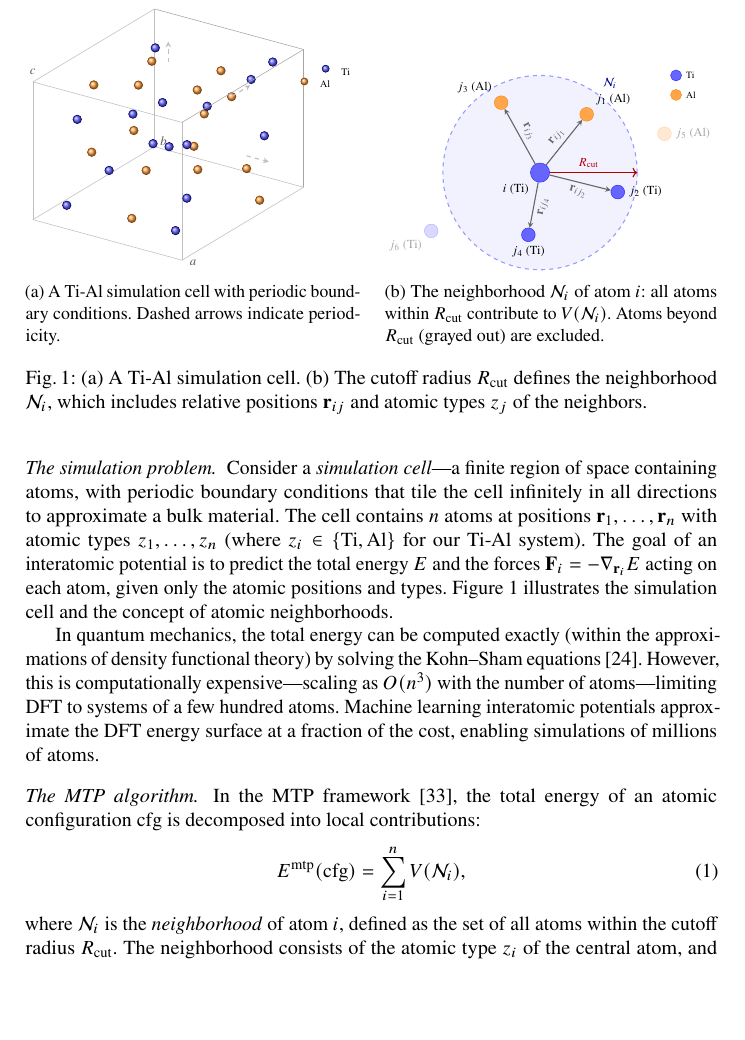
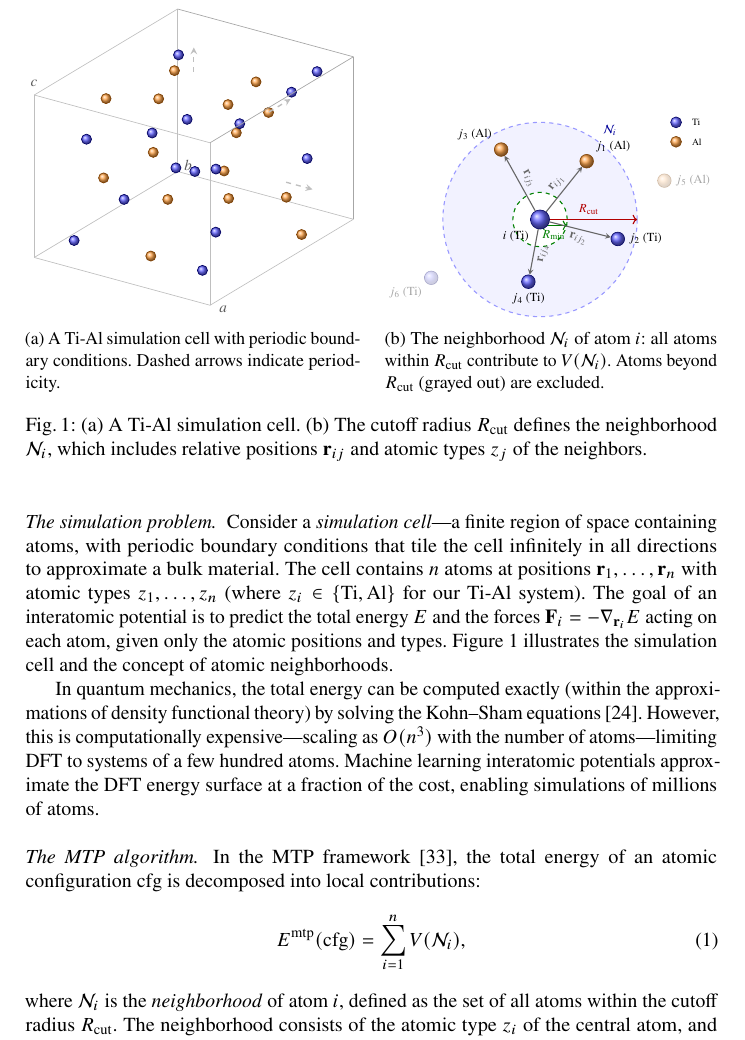
Before and after one commit to danielhz/mlips-ontology, a LaTeX paper (paper.tex, which reads artifacts/figures/cutoff-neighborhood.tex, artifacts/figures/simulation-cell-3d.tex): part of page 6 of 54, cut so that both start at the same text, the shorter picture padded with empty space. Compiled offline with pdfLaTeX.

Commit message:
Unify atom styles across subfigures, add Rmin to cutoff diagram

```diff
--- a/artifacts/figures/cutoff-neighborhood.tex
+++ b/artifacts/figures/cutoff-neighborhood.tex
@@ -27,16 +31,18 @@
 \node[ti, outside, label={[font=\footnotesize, opacity=0.35]below left:$j_6$ (Ti)}] (j6) at (-2.8,-1.5) {};
 
 % Relative position vectors r_ij
-\draw[rij] (center) -- node[rij-label, above, sloped] {$\relPos_{i j_1}$} (j1);
-\draw[rij] (center) -- node[rij-label, below, sloped] {$\relPos_{i j_2}$} (j2);
-\draw[rij] (center) -- node[rij-label, above, sloped] {$\relPos_{i j_3}$} (j3);
-\draw[rij] (center) -- node[rij-label, below, sloped] {$\relPos_{i j_4}$} (j4);
+\draw[rij] (center) -- node[rij-label, above, sloped] {$\relPos_{ij_1}$} (j1);
+\draw[rij] (center) -- node[rij-label, below, sloped] {$\relPos_{ij_2}$} (j2);
+\draw[rij] (center) -- node[rij-label, above, sloped] {$\relPos_{ij_3}$} (j3);
+\draw[rij] (center) -- node[rij-label, below, sloped] {$\relPos_{ij_4}$} (j4);
 
 % Neighborhood label
 \node[font=\footnotesize, blue!60!black] at (1.8,2.3) {$\neigh{i}$};
 
 % Legend
-\node[ti, minimum size=8pt, label={[font=\scriptsize]right:Ti}] at (3.5,2.5) {};
-\node[al, minimum size=8pt, label={[font=\scriptsize]right:Al}] at (3.5,2.0) {};
+\node[ti, minimum size=8pt] at (3.5,2.5) {};
+\node[font=\scriptsize, anchor=west] at (3.8,2.5) {Ti};
+\node[al, minimum size=8pt] at (3.5,2.0) {};
+\node[font=\scriptsize, anchor=west] at (3.8,2.0) {Al};
 
 \end{tikzpicture}
--- a/artifacts/figures/simulation-cell-3d.tex
+++ b/artifacts/figures/simulation-cell-3d.tex
@@ -74,10 +74,4 @@
 \draw[->, >=stealth, dashed, gray!50, thick] (2,\L+0.1,2) -- (2,\L+0.7,2);
 \draw[->, >=stealth, dashed, gray!50, thick] (2,2,\L+0.1) -- (2,2,\L+0.7);
 
-% Legend
-\node[ti, minimum size=5pt] at (\L+1.0,\L-0.5,\L) {};
-\node[font=\scriptsize, anchor=west] at (\L+1.3,\L-0.5,\L) {Ti};
-\node[al, minimum size=5pt] at (\L+1.0,\L-1.2,\L) {};
-\node[font=\scriptsize, anchor=west] at (\L+1.3,\L-1.2,\L) {Al};
-
 \end{tikzpicture}
```
Also changed, not shown: artifacts/figures/cutoff-neighborhood.tex (10 more changed lines).
